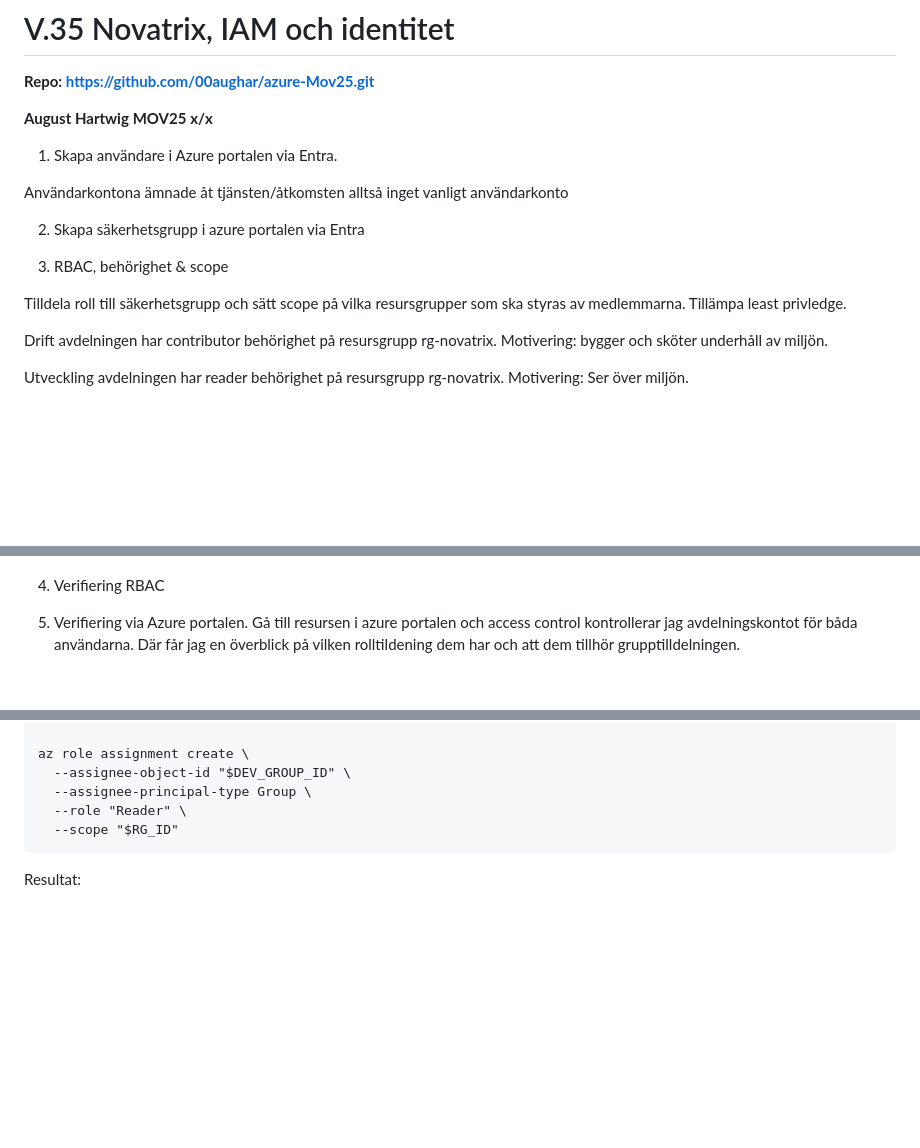
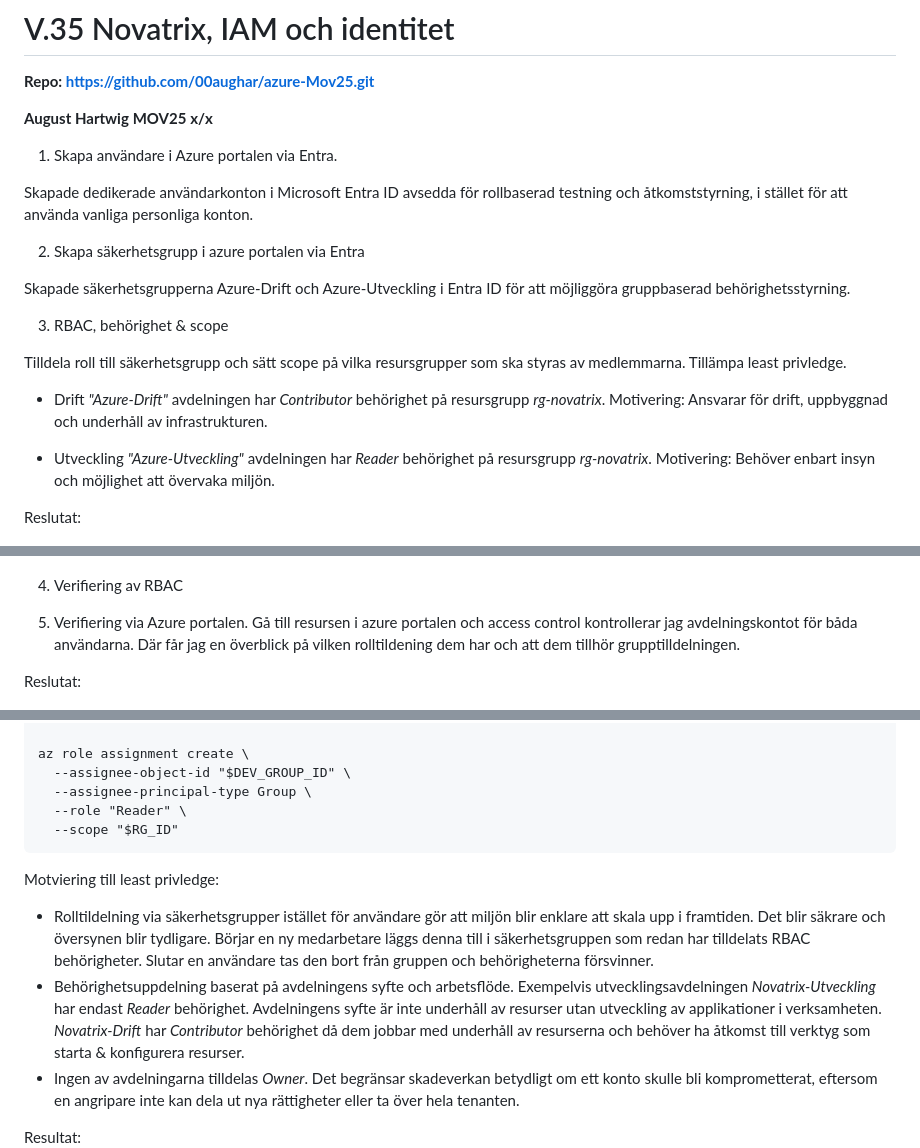
Before and after one commit to 00aughar/azure-Mov25, a Markdown page: V35/README.md, 3 parts joined by grey strips. GitHub-like rendering; blank space fills up the shorter version.

Commit message:
Beskrivning script

````diff
--- a/V35/README.md
+++ b/V35/README.md
@@ -8,23 +8,29 @@
 
 1. Skapa användare i Azure portalen via Entra.
 
-Användarkontona ämnade åt tjänsten/åtkomsten alltså inget vanligt användarkonto
+Skapade dedikerade användarkonton i Microsoft Entra ID avsedda för rollbaserad testning och åtkomststyrning, i stället för att använda vanliga personliga konton.
 
 2. Skapa säkerhetsgrupp i azure portalen via Entra
+
+Skapade säkerhetsgrupperna Azure-Drift och Azure-Utveckling i Entra ID för att möjliggöra gruppbaserad behörighetsstyrning.
 
 3. RBAC, behörighet & scope
 
 Tilldela roll till säkerhetsgrupp och sätt scope på vilka resursgrupper som ska styras av medlemmarna. Tillämpa least privledge.
 
-Drift avdelningen har contributor behörighet på resursgrupp rg-novatrix. Motivering: bygger och sköter underhåll av miljön.
+- Drift *"Azure-Drift"* avdelningen har *Contributor* behörighet på resursgrupp *rg-novatrix*. Motivering: Ansvarar för drift, uppbyggnad och underhåll av infrastrukturen.
 
-Utveckling avdelningen har reader behörighet på resursgrupp rg-novatrix. Motivering: Ser över miljön.
+- Utveckling *"Azure-Utveckling"* avdelningen har *Reader* behörighet på resursgrupp *rg-novatrix*. Motivering: Behöver enbart insyn och möjlighet att övervaka miljön.
+
+Reslutat:
 
 ![alt text](Rolltilldelningar.png)
 
-4. Verifiering RBAC
+4. Verifiering av RBAC
 
 1. Verifiering via Azure portalen. Gå till resursen i azure portalen och access control kontrollerar jag avdelningskontot för båda användarna. Där får jag en överblick på vilken rolltildening dem har och att dem tillhör grupptilldelningen.
+
+Reslutat:
 
 ![alt text](<Kontroll utveckling.png>)
 ![alt text](<Kontroll drift.png>)
@@ -88,5 +96,12 @@ az role assignment create \
   --scope "$RG_ID"
 ```
 
+Motviering till least privledge:
+
+- Rolltildelning via säkerhetsgrupper istället för användare gör att miljön blir enklare att skala upp i framtiden. Det blir säkrare och översynen blir tydligare. Börjar en ny medarbetare läggs denna till i säkerhetsgruppen som redan har tilldelats RBAC behörigheter. Slutar en användare tas den bort från gruppen och behörigheterna försvinner.
+- Behörighetsuppdelning baserat på avdelningens syfte och arbetsflöde. Exempelvis utvecklingsavdelningen *Novatrix-Utveckling* har endast *Reader* behörighet. Avdelningens syfte är inte underhåll av resurser utan utveckling av applikationer i verksamheten. *Novatrix-Drift* har *Contributor* behörighet då dem jobbar med underhåll av resurserna och behöver ha åtkomst till verktyg som starta & konfigurera resurser.
+- Ingen av avdelningarna tilldelas *Owner*. Det begränsar skadeverkan betydligt om ett konto skulle bli komprometterat, eftersom en angripare inte kan dela ut nya rättigheter eller ta över hela tenanten.
+
+
 Resultat:
 ![alt text](<VG del tilldelning-1.png>)
````
Also changed, not shown: other parts of V35/README.md (+4 -2 lines).
